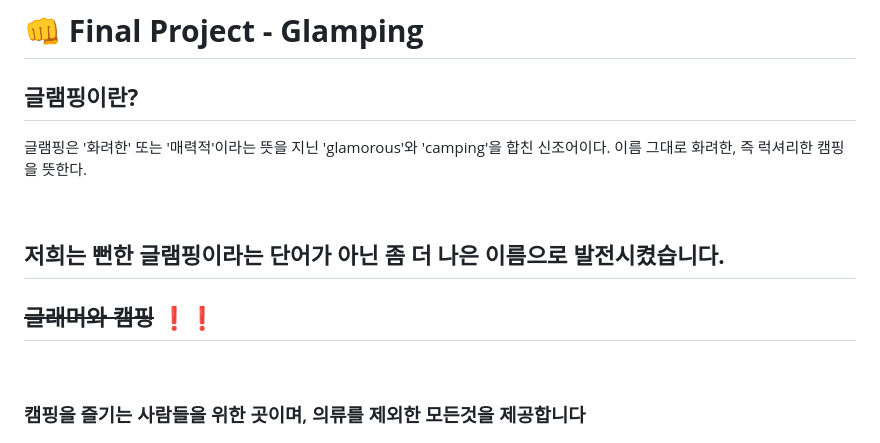
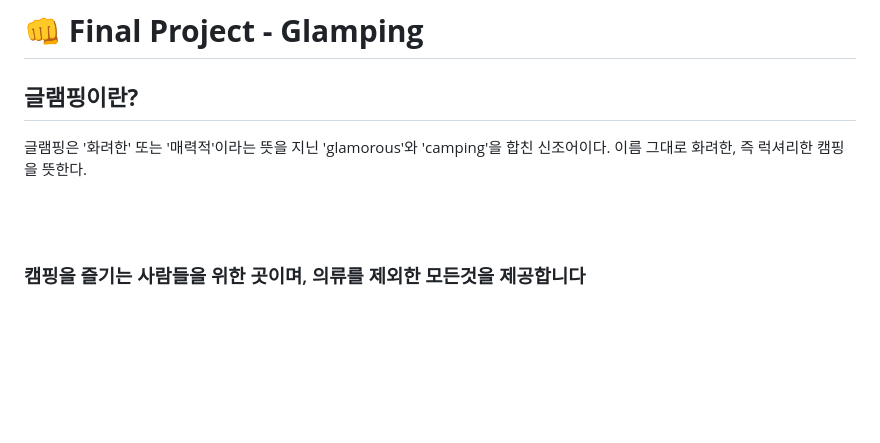
Before and after one commit to 91song4/5jo, a Markdown page: README.md, the part around the change. GitHub-like rendering; blank space fills up the shorter version.

```diff
--- a/README.md
+++ b/README.md
@@ -5,9 +5,6 @@
 글램핑은 '화려한' 또는 '매력적'이라는 뜻을 지닌 'glamorous'와 'camping'을 합친 신조어이다. 이름 그대로 화려한, 즉 럭셔리한 캠핑을 뜻한다.
 
 <br/>
-
-**<h2>저희는 뻔한 글램핑이라는 단어가 아닌 좀 더 나은 이름으로 발전시켰습니다.</h2>**
-**<h2>~~글래머와 캠핑~~ :exclamation::exclamation:</h2>**
 
 <br/>
 
```
